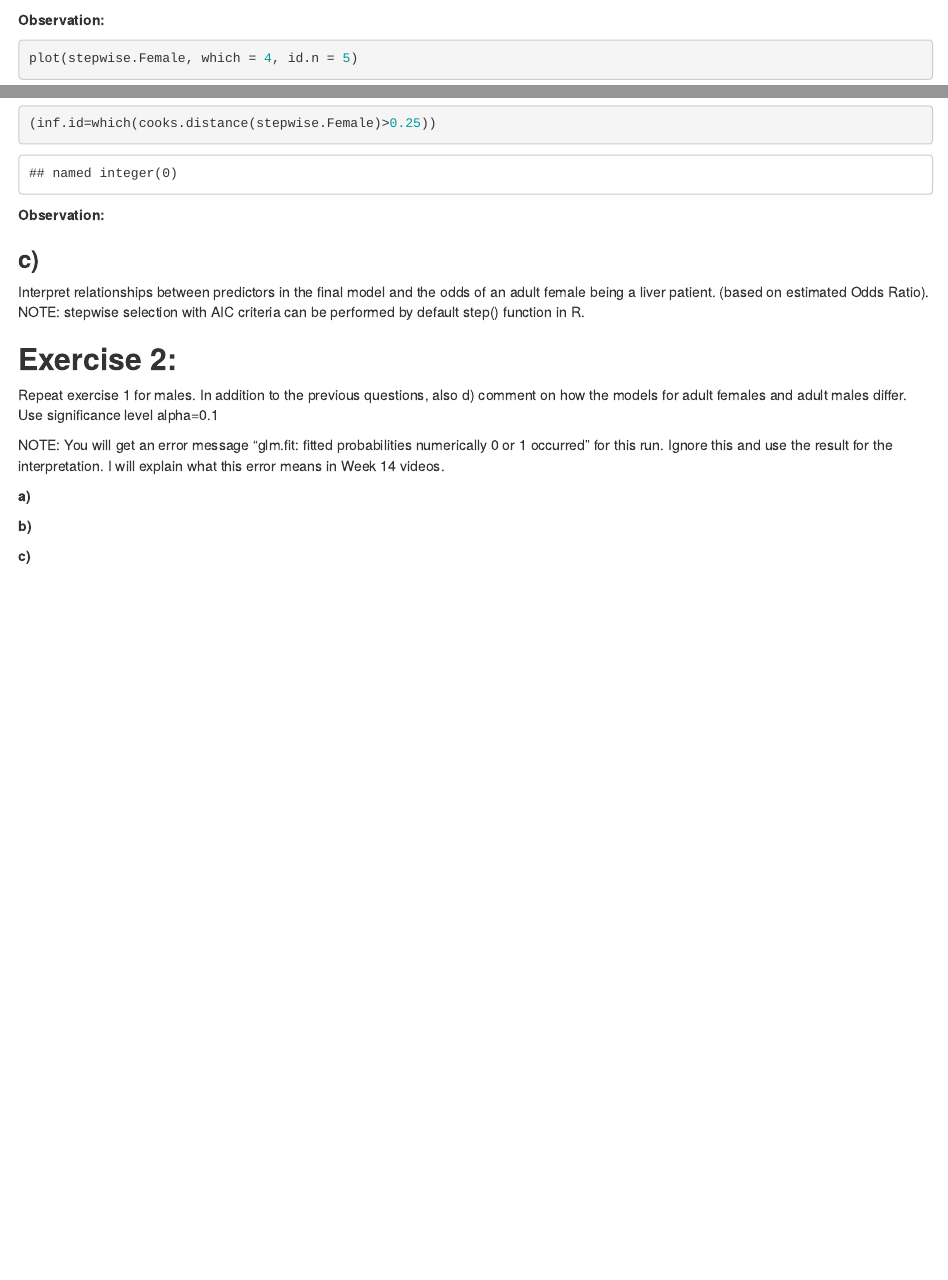
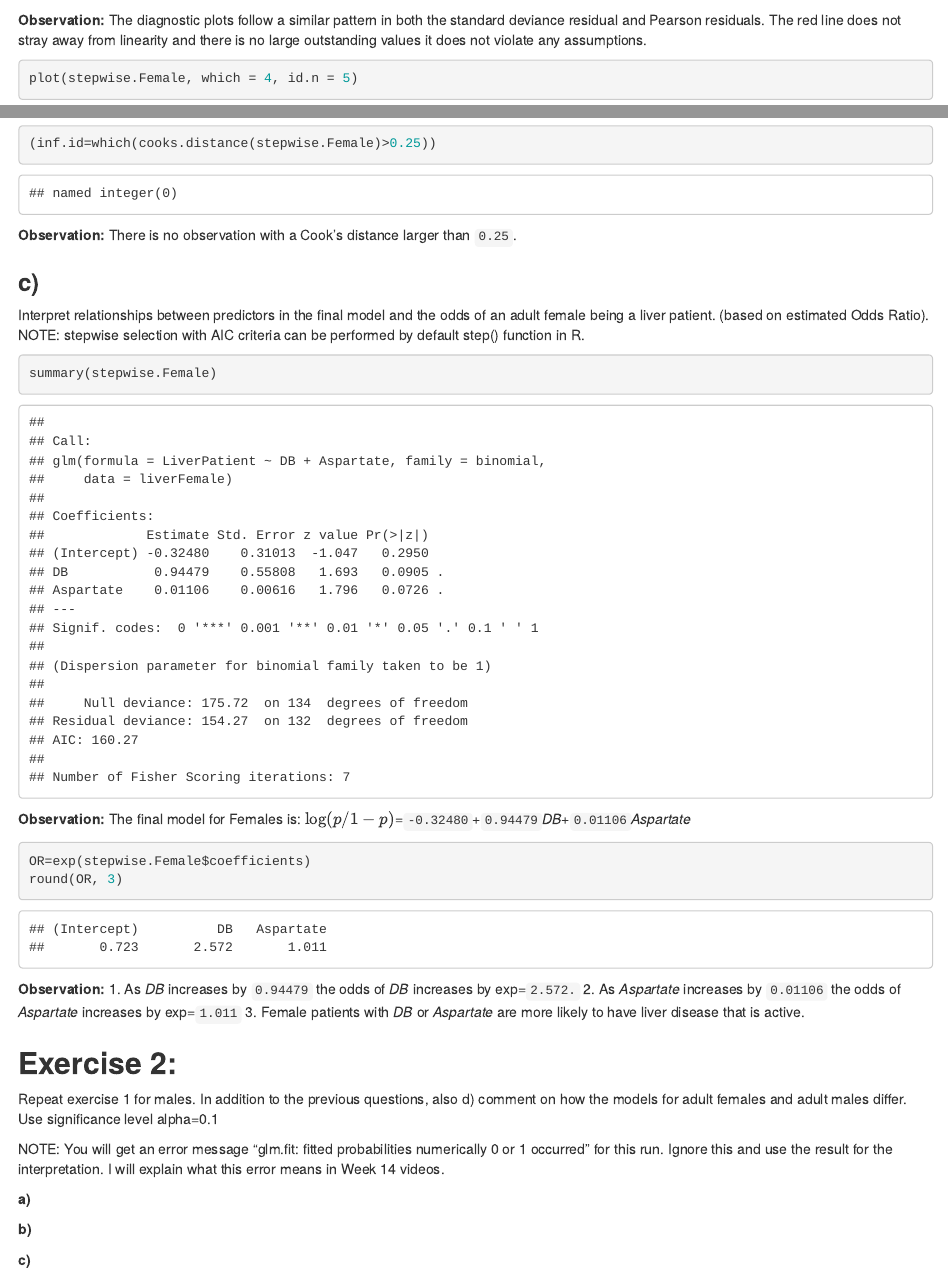
Before and after one commit to zpg883/Analysis-on-Indian-Liver-Patient-Dataset, an R Markdown document (STA-6443-HW4.Rmd): the page in a window 1100 px wide, from 2670 px down, and a second part further down, joined at a grey line. Rendered offline with R 4.5, knitr and Pandoc, with nearby package versions; some code elsewhere in the file could not run offline.

Commit message:
Exercise 1 done

````diff
--- a/STA-6443-HW4.Rmd
+++ b/STA-6443-HW4.Rmd
@@ -67,6 +68,7 @@ points(std.res.p[stepwise.Female$model$LiverPatient==1], col = "blue")
 
 ```
 **Observation:**
+The diagnostic plots follow a similar pattern in both the standard deviance residual and Pearson residuals. The red line does not stray away from linearity and there is no large outstanding values it does not violate any assumptions.
 
 ```{r}
 plot(stepwise.Female, which = 4, id.n = 5)
@@ -75,14 +77,25 @@ plot(stepwise.Female, which = 4, id.n = 5)
 (inf.id=which(cooks.distance(stepwise.Female)>0.25))
 ```
 **Observation:**
+There is no observation with a Cook's distance larger than `0.25`.
 
 ### **c)**
 Interpret relationships between predictors in the final model and the odds of an adult female being a liver
 patient. (based on estimated Odds Ratio).
 NOTE: stepwise selection with AIC criteria can be performed by default step() function in R.
 ```{r}
-
+summary(stepwise.Female)
 ```
+**Observation:**
+The final model for Females is: $\log(p/1-p)$=`-0.32480`+`0.94479`*DB*+`0.01106`*Aspartate*
+```{r}
+OR=exp(stepwise.Female$coefficients)
+round(OR, 3)
+```
+**Observation:**
+1. As *DB* increases by `0.94479` the odds of *DB* increases by exp=`2.572.`
+2. As *Aspartate* increases by `0.01106` the odds of *Aspartate* increases by exp=`1.011`
+3. Female patients with *DB* or *Aspartate* are more likely to have liver disease that is active.
 
 ## **Exercise 2:**
 Repeat exercise 1 for males. In addition to the previous questions, also d) comment on how the models for adult
````
Also changed, not shown: STA-6443-HW4.Rmd (4 more changed lines), 1 other file.
